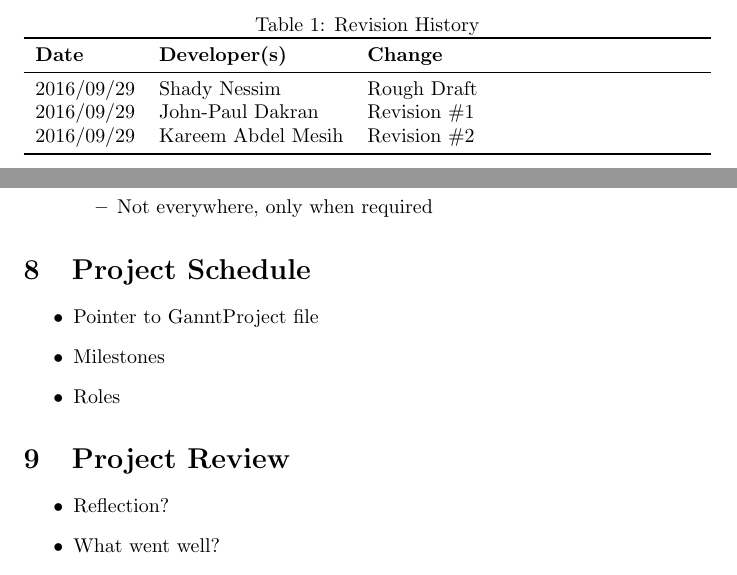
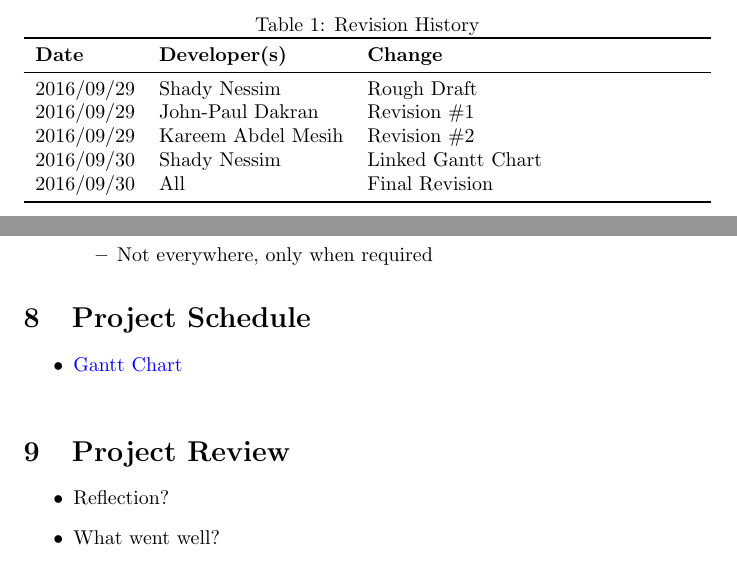
Before and after one commit to JP-Dakran/DNA_Says, a LaTeX document (Doc/DevelopmentPlan/DevelopmentPlan.tex): two parts of pages 1 and 6 of 6, joined at a grey line, cut so that both start at the same text. Compiled offline with pdfLaTeX.

Commit message:
Final Revision of Development Plan

```diff
--- a/Doc/DevelopmentPlan/DevelopmentPlan.tex
+++ b/Doc/DevelopmentPlan/DevelopmentPlan.tex
@@ -1,5 +1,13 @@
 \documentclass{article}
+\usepackage{hyperref}
 \usepackage{booktabs}
+\hypersetup{colorlinks=true,
+    linkcolor=blue,
+    citecolor=blue,
+    filecolor=blue,
+    urlcolor=blue,
+    unicode=false}
+
 \usepackage{tabularx}
 \title{SE 3XA3: Development Plan\\DNA Says}
 \author{Team 10, Team Name: DNA
@@ -18,6 +26,8 @@
 2016/09/29 & Shady Nessim & Rough Draft\\
 2016/09/29 & John-Paul Dakran &  Revision \#1\\
 2016/09/29 & Kareem Abdel Mesih &  Revision \#2\\
+2016/09/30 & Shady Nessim & Linked Gantt Chart\\
+2016/09/30 & All & Final Revision\\
 \bottomrule
 \end{tabularx}
 \end{table}
@@ -134,9 +144,7 @@ With regards to compatibility issues, the latest pygame was released in 2009, wh
 \end{itemize}
 \section{Project Schedule}
 \begin{itemize}
-\item Pointer to GanntProject file
-\item Milestones
-\item Roles
+\item \href{run:GanttChart.gan} {Gantt Chart}\\
 \end{itemize}
 \section{Project Review}
 \begin{itemize}
```
Also changed, not shown: Doc/DevelopmentPlan/DevelopmentPlan.pdf.
